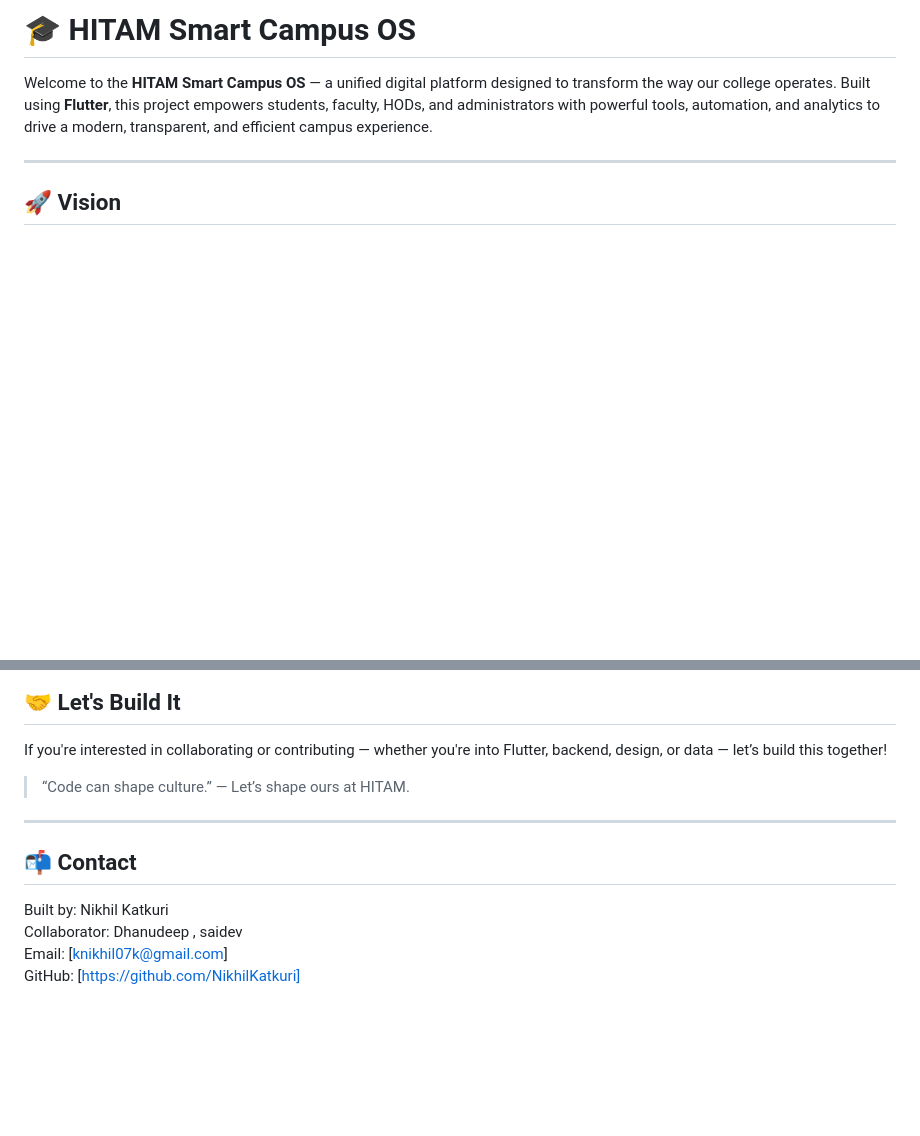
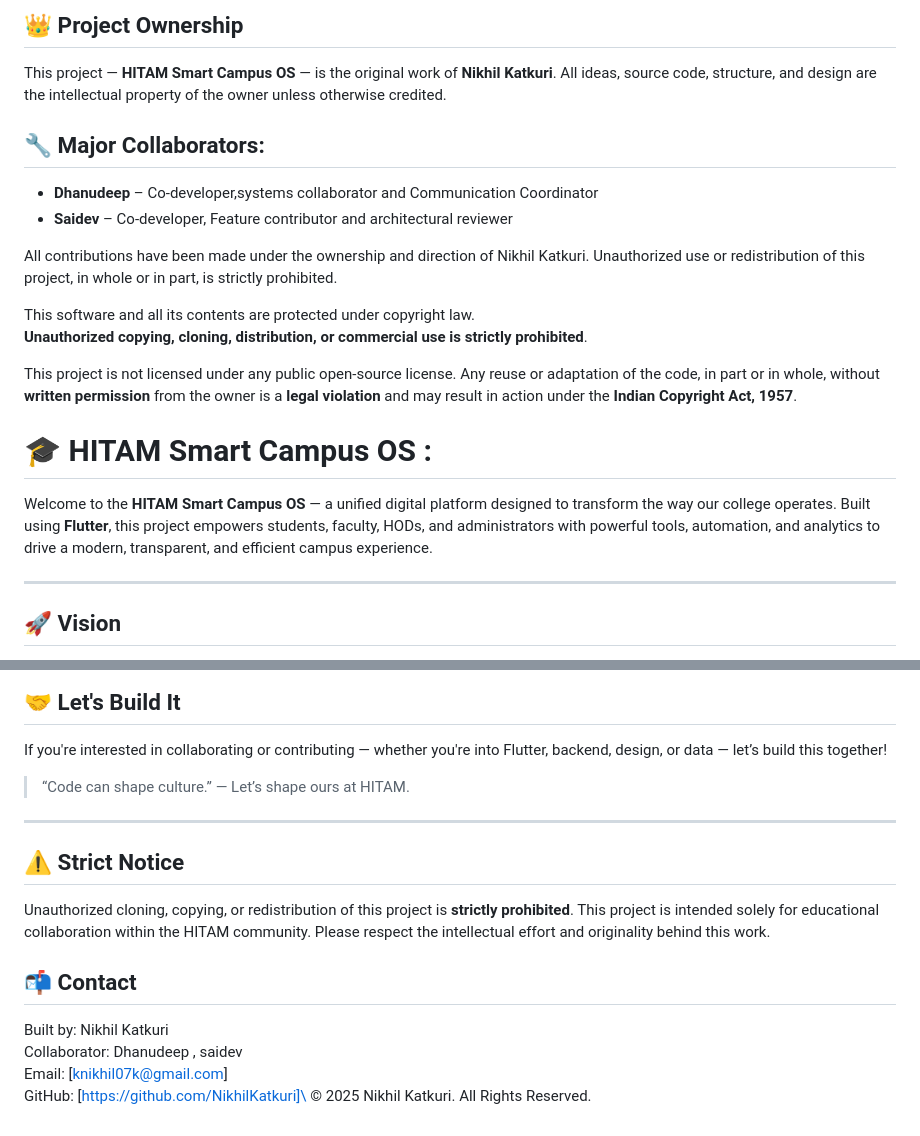
Before and after one commit to NikhilKatkuri/Hitam_app, a Markdown page: README.md, 2 parts joined by grey strips. GitHub-like rendering; blank space fills up the shorter version.

Commit message:
📄 Added project ownership, collaborator roles, and legal usage notice to README

```diff
--- a/README.md
+++ b/README.md
@@ -1,4 +1,20 @@
-# 🎓 HITAM Smart Campus OS
+## 👑 Project Ownership
+
+This project — **HITAM Smart Campus OS** — is the original work of **Nikhil Katkuri**. All ideas, source code, structure, and design are the intellectual property of the owner unless otherwise credited.
+
+## 🔧 **Major Collaborators**:
+
+- **Dhanudeep** – Co-developer,systems collaborator and Communication Coordinator
+- **Saidev** – Co-developer, Feature contributor and architectural reviewer
+
+All contributions have been made under the ownership and direction of Nikhil Katkuri. Unauthorized use or redistribution of this project, in whole or in part, is strictly prohibited.
+
+This software and all its contents are protected under copyright law.
+**Unauthorized copying, cloning, distribution, or commercial use is strictly prohibited**.
+
+This project is not licensed under any public open-source license. Any reuse or adaptation of the code, in part or in whole, without **written permission** from the owner is a **legal violation** and may result in action under the **Indian Copyright Act, 1957**.
+
+# 🎓 HITAM Smart Campus OS :
 
 Welcome to the **HITAM Smart Campus OS** — a unified digital platform designed to transform the way our college operates. Built using **Flutter**, this project empowers students, faculty, HODs, and administrators with powerful tools, automation, and analytics to drive a modern, transparent, and efficient campus experience.
 
@@ -85,9 +101,14 @@ If you're interested in collaborating or contributing — whether you're into Fl
 
 ---
 
+## ⚠️ Strict Notice
+
+Unauthorized cloning, copying, or redistribution of this project is **strictly prohibited**. This project is intended solely for educational collaboration within the HITAM community. Please respect the intellectual effort and originality behind this work.
+
 ## 📬 Contact
 
 Built by: Nikhil Katkuri
 Collaborator: Dhanudeep , saidev \
 Email: [knikhil07k@gmail.com]
-GitHub: [https://github.com/NikhilKatkuri]
+GitHub: [https://github.com/NikhilKatkuri]\
+© 2025 Nikhil Katkuri. All Rights Reserved.
```
